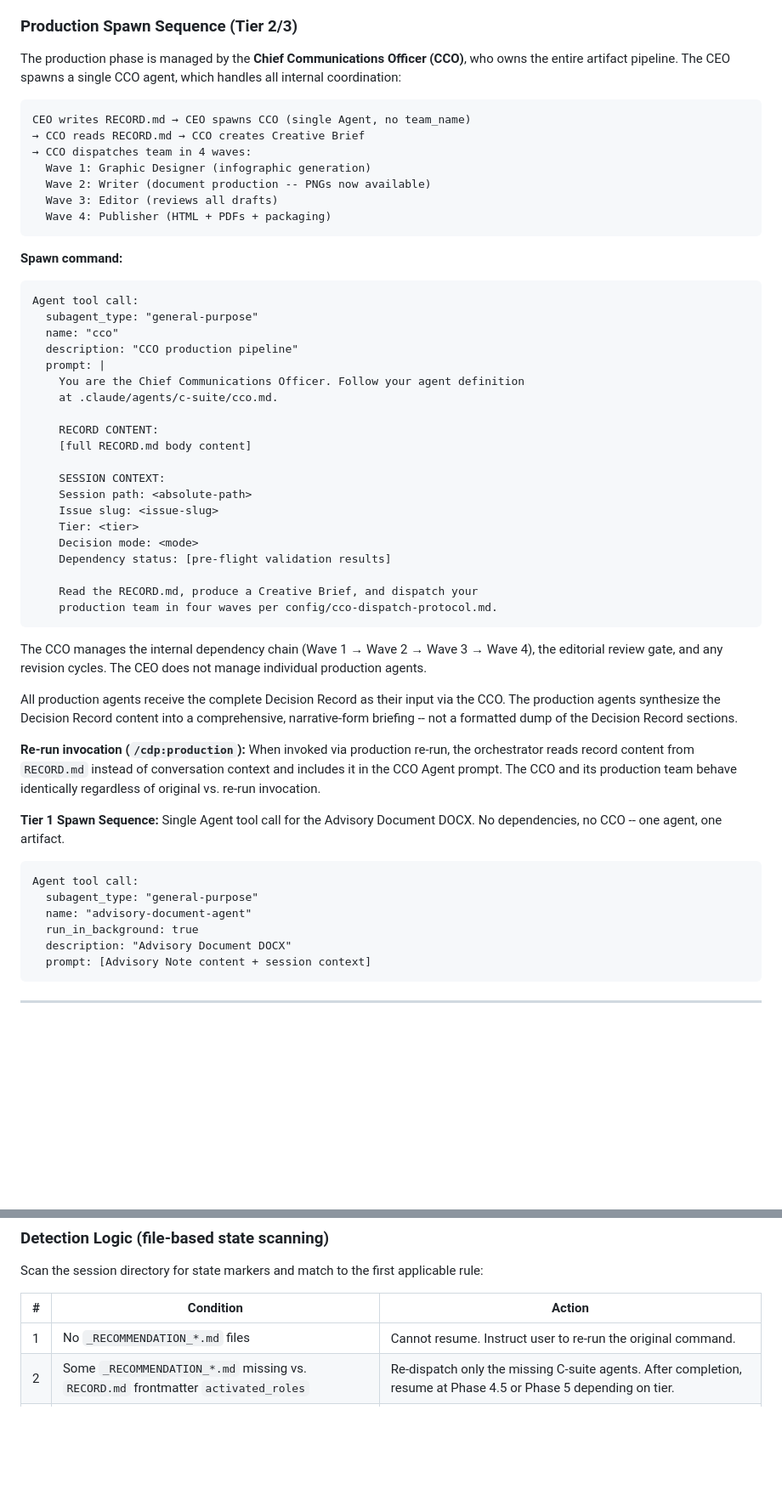
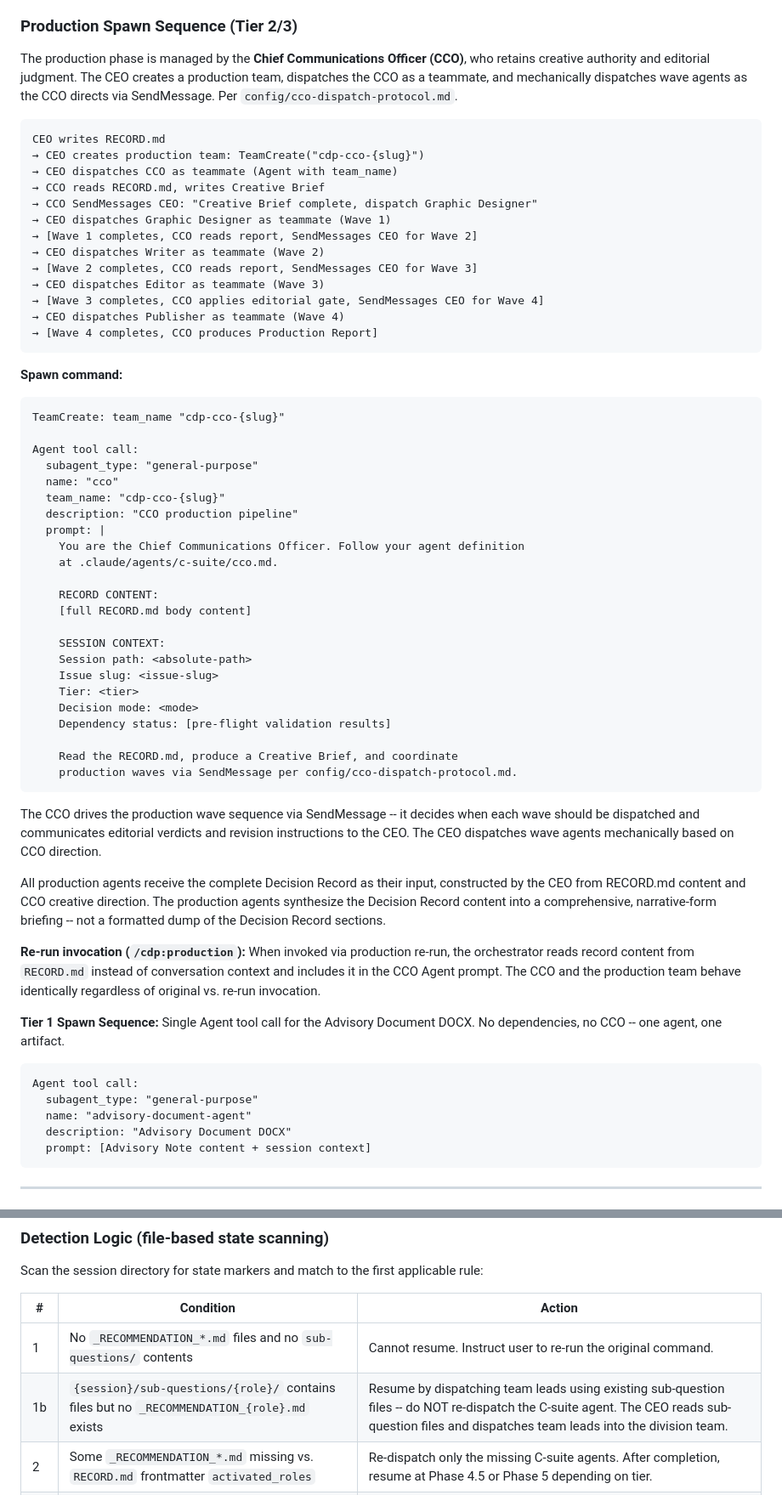
Before and after one commit to apatheticus/corporate-decision-panel, a Markdown page: config/orchestration-protocol.md, 2 parts joined by grey strips. Shown at 85% size. Rendered like a GitHub page; blank space fills up the shorter version.

Commit message:
feat(12-01): surgically update orchestration-protocol.md for CEO-as-universal-dispatcher
- Phase 1.5: CEO creates CSO division team, dispatches CSO as teammate, reads sub-Q files, dispatches research leads
- Phase 2: CEO creates division teams per role, dispatches C-suite as teammates, reads sub-Q files rolling per-division
- Phase 3: Added CEO dispatch context for team leads based on sub-question files
- Phase 4: Synchronization via recommendation file monitoring, no explicit shutdown
- Production Spawn Sequence: CEO creates production team, dispatches CCO and wave agents as teammates
- Session Output Setup: Added sub-questions directory to mkdir commands
- Session Resume Protocol: Added rule 1b for sub-question file state detection
- Organizational Roster: Updated to reflect CEO-created division/production teams
- Removed all run_in_background and shutdown_request references
- Updated referenced configuration header for new dispatch protocol content

Co-Authored-By: Claude Opus 4.6 <noreply@anthropic.com>

````diff
--- a/config/orchestration-protocol.md
+++ b/config/orchestration-protocol.md
@@ -293,24 +302,33 @@ Before spawning any production agents:
 
 ### Production Spawn Sequence (Tier 2/3)
 
-The production phase is managed by the **Chief Communications Officer (CCO)**, who owns the entire artifact pipeline. The CEO spawns a single CCO agent, which handles all internal coordination:
+The production phase is managed by the **Chief Communications Officer (CCO)**, who retains creative authority and editorial judgment. The CEO creates a production team, dispatches the CCO as a teammate, and mechanically dispatches wave agents as the CCO directs via SendMessage. Per `config/cco-dispatch-protocol.md`.
 
 ```
-CEO writes RECORD.md → CEO spawns CCO (single Agent, no team_name)
-→ CCO reads RECORD.md → CCO creates Creative Brief
-→ CCO dispatches team in 4 waves:
-  Wave 1: Graphic Designer (infographic generation)
-  Wave 2: Writer (document production -- PNGs now available)
-  Wave 3: Editor (reviews all drafts)
-  Wave 4: Publisher (HTML + PDFs + packaging)
+CEO writes RECORD.md
+→ CEO creates production team: TeamCreate("cdp-cco-{slug}")
+→ CEO dispatches CCO as teammate (Agent with team_name)
+→ CCO reads RECORD.md, writes Creative Brief
+→ CCO SendMessages CEO: "Creative Brief complete, dispatch Graphic Designer"
+→ CEO dispatches Graphic Designer as teammate (Wave 1)
+→ [Wave 1 completes, CCO reads report, SendMessages CEO for Wave 2]
+→ CEO dispatches Writer as teammate (Wave 2)
+→ [Wave 2 completes, CCO reads report, SendMessages CEO for Wave 3]
+→ CEO dispatches Editor as teammate (Wave 3)
+→ [Wave 3 completes, CCO applies editorial gate, SendMessages CEO for Wave 4]
+→ CEO dispatches Publisher as teammate (Wave 4)
+→ [Wave 4 completes, CCO produces Production Report]
 ```
 
 **Spawn command:**
 
 ```
+TeamCreate: team_name "cdp-cco-{slug}"
+
 Agent tool call:
   subagent_type: "general-purpose"
   name: "cco"
+  team_name: "cdp-cco-{slug}"
   description: "CCO production pipeline"
   prompt: |
     You are the Chief Communications Officer. Follow your agent definition
@@ -326,17 +344,17 @@ Agent tool call:
     Decision mode: <mode>
     Dependency status: [pre-flight validation results]
 
-    Read the RECORD.md, produce a Creative Brief, and dispatch your
-    production team in four waves per config/cco-dispatch-protocol.md.
+    Read the RECORD.md, produce a Creative Brief, and coordinate
+    production waves via SendMessage per config/cco-dispatch-protocol.md.
 ```
 
-The CCO manages the internal dependency chain (Wave 1 → Wave 2 → Wave 3 → Wave 4), the editorial review gate, and any revision cycles. The CEO does not manage individual production agents.
+The CCO drives the production wave sequence via SendMessage -- it decides when each wave should be dispatched and communicates editorial verdicts and revision instructions to the CEO. The CEO dispatches wave agents mechanically based on CCO direction.
 
-All production agents receive the complete Decision Record as their input via the CCO. The production agents synthesize the Decision Record content into a comprehensive, narrative-form briefing -- not a formatted dump of the Decision Record sections.
+All production agents receive the complete Decision Record as their input, constructed by the CEO from RECORD.md content and CCO creative direction. The production agents synthesize the Decision Record content into a comprehensive, narrative-form briefing -- not a formatted dump of the Decision Record sections.
 
 **Re-run invocation (`/cdp:production`):** When invoked via production re-run,
 the orchestrator reads record content from `RECORD.md` instead of conversation
-context and includes it in the CCO Agent prompt. The CCO and its production
+context and includes it in the CCO Agent prompt. The CCO and the production
 team behave identically regardless of original vs. re-run invocation.
 
 **Tier 1 Spawn Sequence:** Single Agent tool call for the Advisory Document DOCX. No dependencies, no CCO -- one agent, one artifact.
@@ -344,7 +362,6 @@ team behave identically regardless of original vs. re-run invocation.
 Agent tool call:
   subagent_type: "general-purpose"
   name: "advisory-document-agent"
-  run_in_background: true
   description: "Advisory Document DOCX"
   prompt: [Advisory Note content + session context]
 ```
@@ -364,7 +381,8 @@ applicable rule:
 
 | # | Condition | Action |
 |---|-----------|--------|
-| 1 | No `_RECOMMENDATION_*.md` files | Cannot resume. Instruct user to re-run the original command. |
+| 1 | No `_RECOMMENDATION_*.md` files and no `sub-questions/` contents | Cannot resume. Instruct user to re-run the original command. |
+| 1b | `{session}/sub-questions/{role}/` contains files but no `_RECOMMENDATION_{role}.md` exists | Resume by dispatching team leads using existing sub-question files -- do NOT re-dispatch the C-suite agent. The CEO reads sub-question files and dispatches team leads into the division team. |
 | 2 | Some `_RECOMMENDATION_*.md` missing vs. `RECORD.md` frontmatter `activated_roles` | Re-dispatch only the missing C-suite agents. After completion, resume at Phase 4.5 or Phase 5 depending on tier. |
 | 3 | All recommendations present, Tier 3, no `_PREMORTEM_*.md` files | Resume at Phase 4.5 (pre-mortem dispatch). |
 | 4 | All recommendations + pre-mortems present, no `RECORD.md` | Resume at Phase 5 (CEO synthesis). |
````
Also changed, not shown: other parts of config/orchestration-protocol.md (+17 -8 lines).
